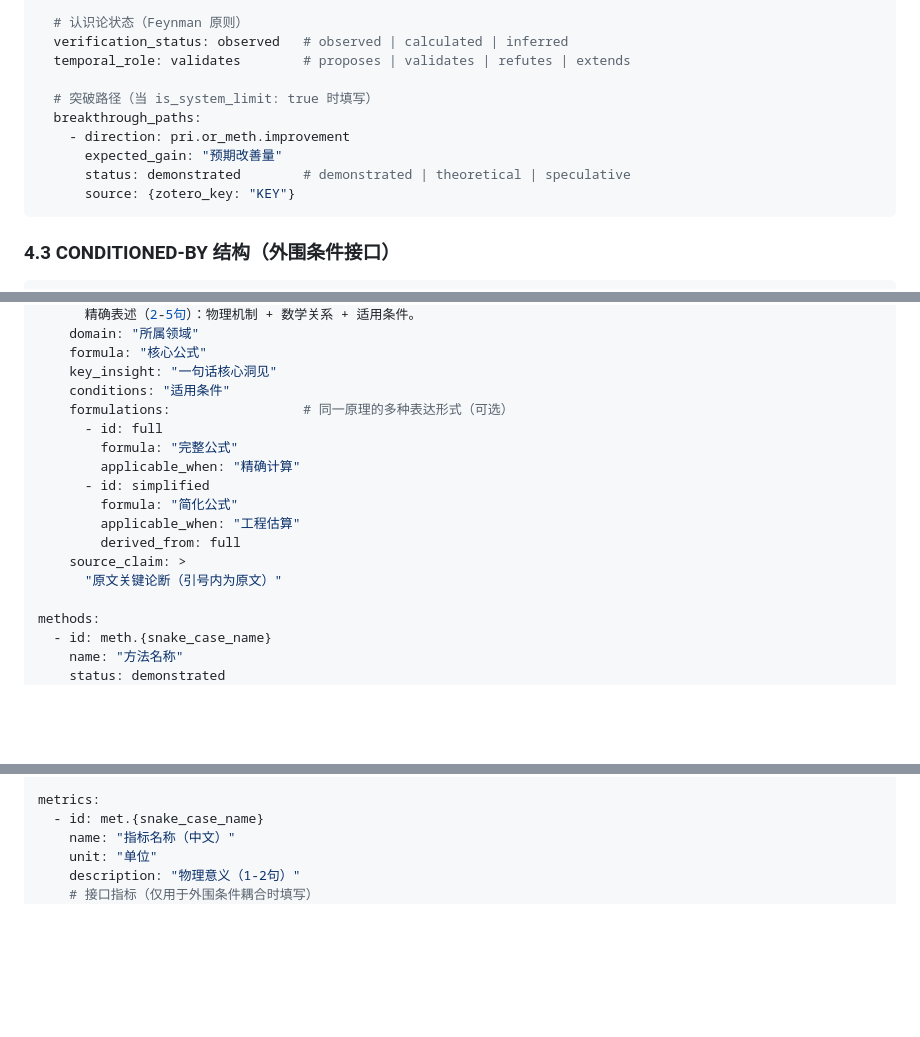
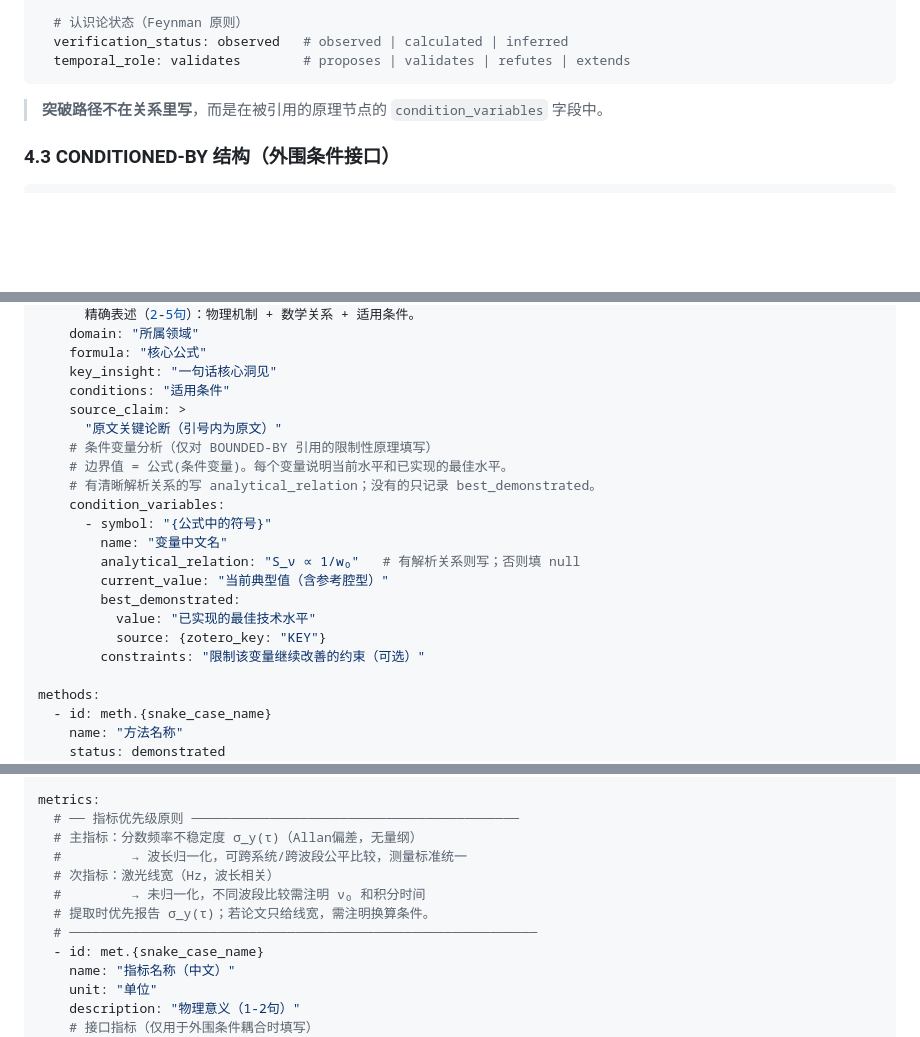
Before and after one commit to hjiang555-a11y/sci-logic-kb, a Markdown page: SCHEMA.md, 3 parts joined by grey strips. Rendered like a GitHub page; blank space fills up the shorter version.

Commit message:
docs: add metric priority principle to SCHEMA.md
σ_y(τ) (fractional frequency instability) is the primary metric;
laser linewidth (Hz) is secondary — not wavelength-normalized,
cannot be fairly compared across wavelengths or systems.

Co-Authored-By: Claude Sonnet 4.6 <noreply@anthropic.com>

````diff
--- a/SCHEMA.md
+++ b/SCHEMA.md
@@ -125,14 +124,9 @@ verification_status: observed   # observed=实验测量 | calculated=理论推
   # 认识论状态（Feynman 原则）
   verification_status: observed   # observed | calculated | inferred
   temporal_role: validates        # proposes | validates | refutes | extends
+```
 
-  # 突破路径（当 is_system_limit: true 时填写）
-  breakthrough_paths:
-    - direction: pri.or_meth.improvement
-      expected_gain: "预期改善量"
-      status: demonstrated        # demonstrated | theoretical | speculative
-      source: {zotero_key: "KEY"}
-```
+> **突破路径不在关系里写**，而是在被引用的原理节点的 `condition_variables` 字段中。
 
 ### 4.3 CONDITIONED-BY 结构（外围条件接口）
 
@@ -211,16 +205,20 @@ principles:
     formula: "核心公式"
     key_insight: "一句话核心洞见"
     conditions: "适用条件"
-    formulations:                 # 同一原理的多种表达形式（可选）
-      - id: full
-        formula: "完整公式"
-        applicable_when: "精确计算"
-      - id: simplified
-        formula: "简化公式"
-        applicable_when: "工程估算"
-        derived_from: full
     source_claim: >
       "原文关键论断（引号内为原文）"
+    # 条件变量分析（仅对 BOUNDED-BY 引用的限制性原理填写）
+    # 边界值 = 公式(条件变量)。每个变量说明当前水平和已实现的最佳水平。
+    # 有清晰解析关系的写 analytical_relation；没有的只记录 best_demonstrated。
+    condition_variables:
+      - symbol: "{公式中的符号}"
+        name: "变量中文名"
+        analytical_relation: "S_ν ∝ 1/w₀"   # 有解析关系则写；否则填 null
+        current_value: "当前典型值（含参考腔型）"
+        best_demonstrated:
+          value: "已实现的最佳技术水平"
+          source: {zotero_key: "KEY"}
+        constraints: "限制该变量继续改善的约束（可选）"
 
 methods:
   - id: meth.{snake_case_name}
@@ -241,6 +239,13 @@ methods:
       "原文关键论断"
 
 metrics:
+  # ── 指标优先级原则 ──────────────────────────────────────────
+  # 主指标：分数频率不稳定度 σ_y(τ)（Allan偏差，无量纲）
+  #         → 波长归一化，可跨系统/跨波段公平比较，测量标准统一
+  # 次指标：激光线宽（Hz，波长相关）
+  #         → 未归一化，不同波段比较需注明 ν₀ 和积分时间
+  # 提取时优先报告 σ_y(τ)；若论文只给线宽，需注明换算条件。
+  # ────────────────────────────────────────────────────────────
   - id: met.{snake_case_name}
     name: "指标名称（中文）"
     unit: "单位"
````
Also changed, not shown: other parts of SCHEMA.md (+2 -3 lines).
